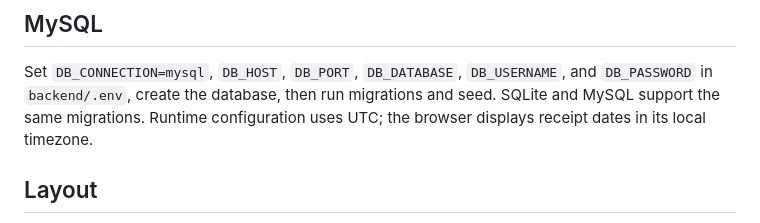
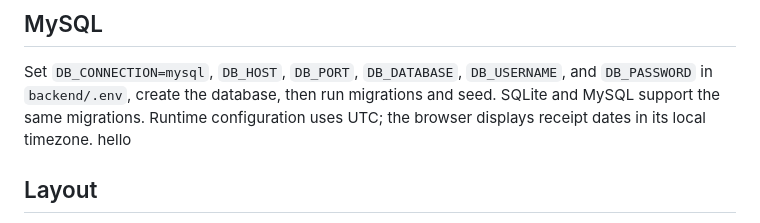
Before and after one commit to KimPu1999/kipi-pos-system, a Markdown page: README.md, the part around the change. Drawn GitHub-style.

```diff
--- a/README.md
+++ b/README.md
@@ -105,7 +105,7 @@ Validation failures return HTTP 422. Prices and receipt lines are copied from th
 ## MySQL
 
 Set `DB_CONNECTION=mysql`, `DB_HOST`, `DB_PORT`, `DB_DATABASE`, `DB_USERNAME`, and `DB_PASSWORD` in `backend/.env`, create the database, then run migrations and seed. SQLite and MySQL support the same migrations. Runtime configuration uses UTC; the browser displays receipt dates in its local timezone.
-
+hello
 ## Layout
 
 - `frontend/src/`: typed React screens, API client and styles.
```
